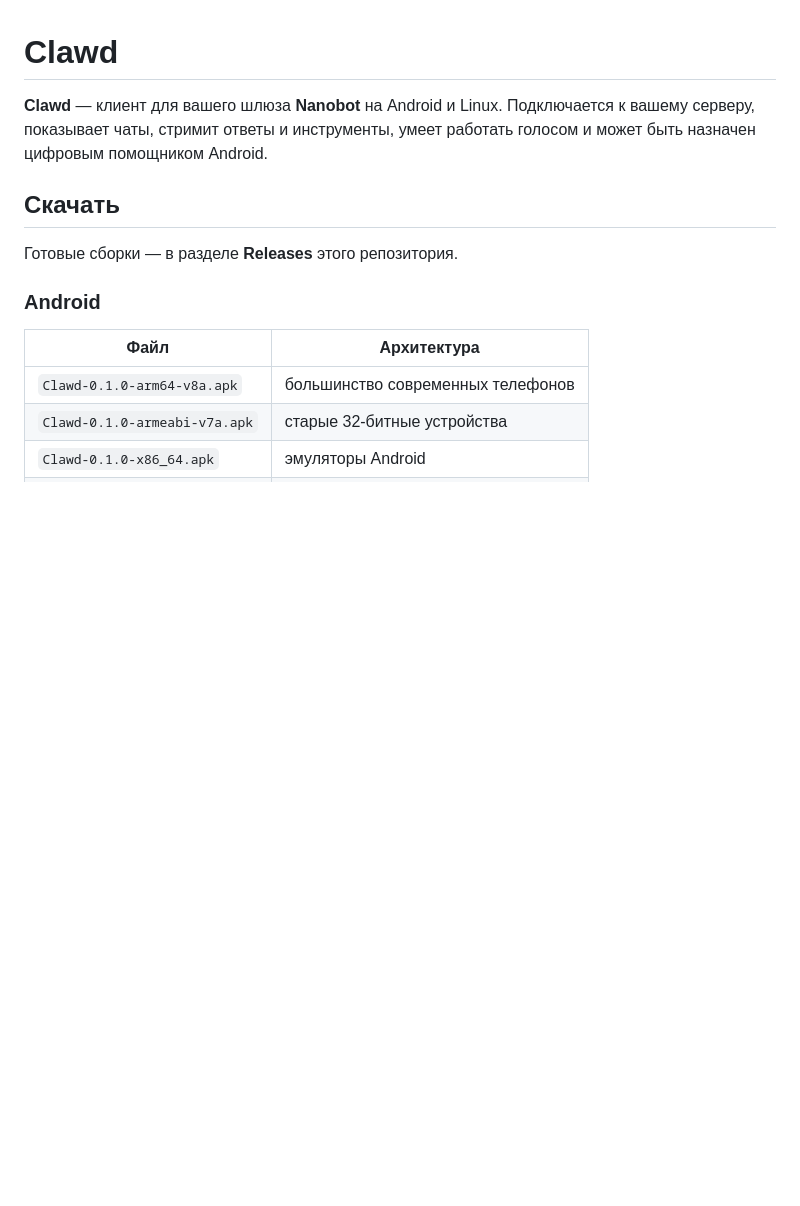
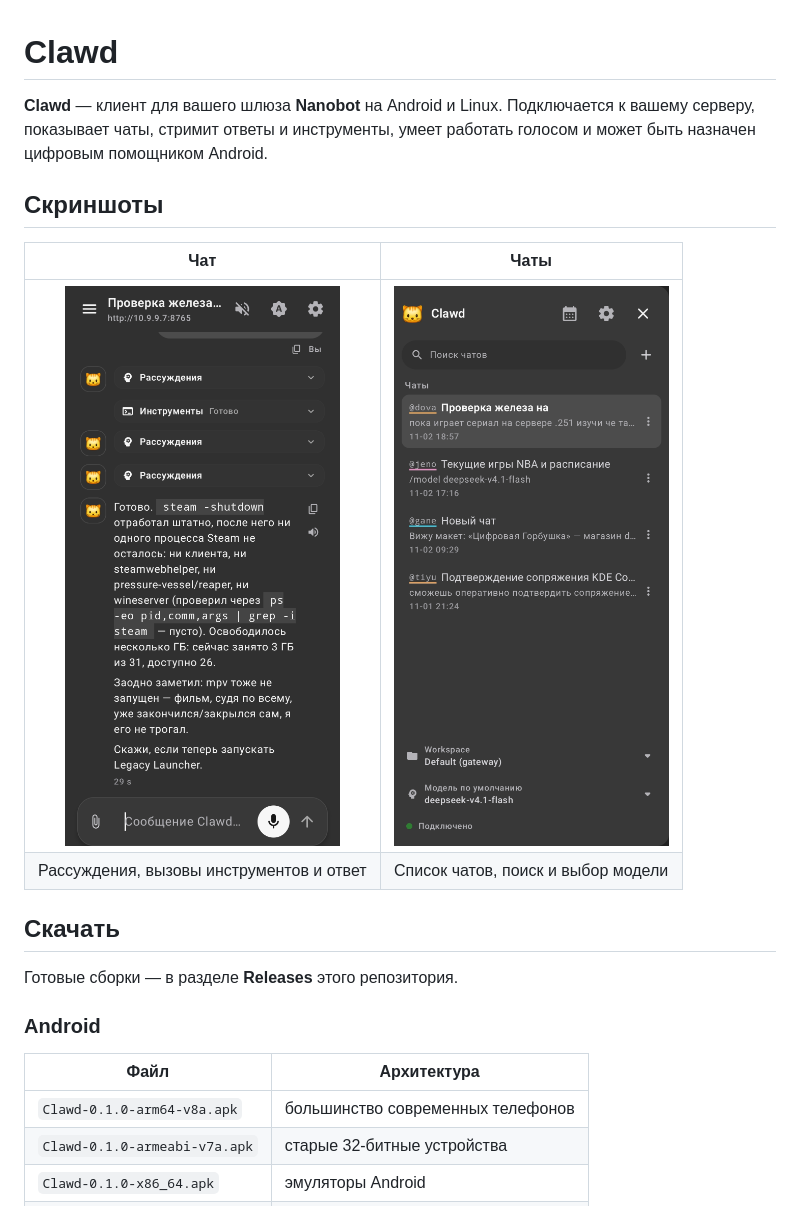
Before and after one commit to thelincof/nanobot-claw-assist, a Markdown page: README.md, the part around the change. Drawn GitHub-style; pictures changed too: screenshots/chat.jpg (added), screenshots/chats.jpg (added); blank space fills up the shorter version.

Commit message:
docs: add app screenshots to README

```diff
--- a/README.md
+++ b/README.md
@@ -3,6 +3,13 @@
 **Clawd** — клиент для вашего шлюза **Nanobot** на Android и Linux.
 Подключается к вашему серверу, показывает чаты, стримит ответы и инструменты,
 умеет работать голосом и может быть назначен цифровым помощником Android.
+
+## Скриншоты
+
+| Чат | Чаты |
+|:---:|:---:|
+| <img src="screenshots/chat.jpg" width="320" alt="Чат Clawd: рассуждения, инструменты и ответ"> | <img src="screenshots/chats.jpg" width="320" alt="Список чатов Clawd"> |
+| Рассуждения, вызовы инструментов и ответ | Список чатов, поиск и выбор модели |
 
 ## Скачать
 
```
